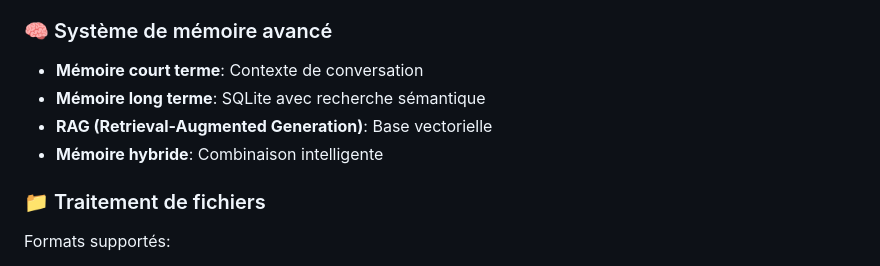
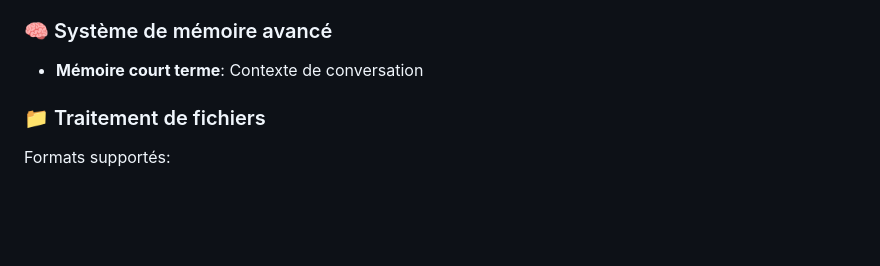
Before and after one commit to GenAICos/llmui-core, a Markdown page: README.md, the part around the change. Rendered like a GitHub page; blank space fills up the shorter version.

Commit message:
Update memory system section in README
Removed details about long-term memory and hybrid memory.

```diff
--- a/README.md
+++ b/README.md
@@ -283,9 +283,6 @@ LLMUI Core utilise une approche unique:
 ### 🧠 Système de mémoire avancé
 
 - **Mémoire court terme**: Contexte de conversation
-- **Mémoire long terme**: SQLite avec recherche sémantique
-- **RAG (Retrieval-Augmented Generation)**: Base vectorielle
-- **Mémoire hybride**: Combinaison intelligente
 
 ### 📁 Traitement de fichiers
 
```
